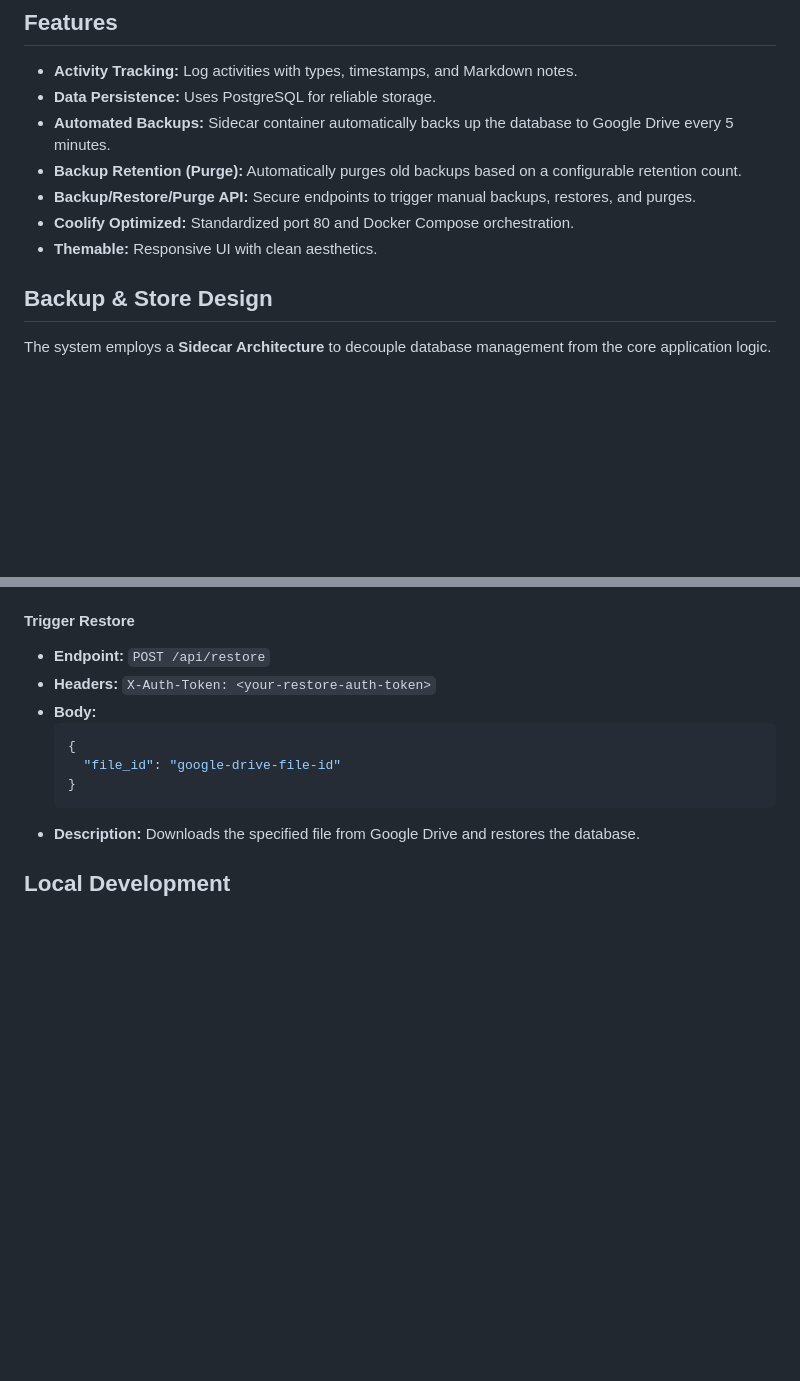
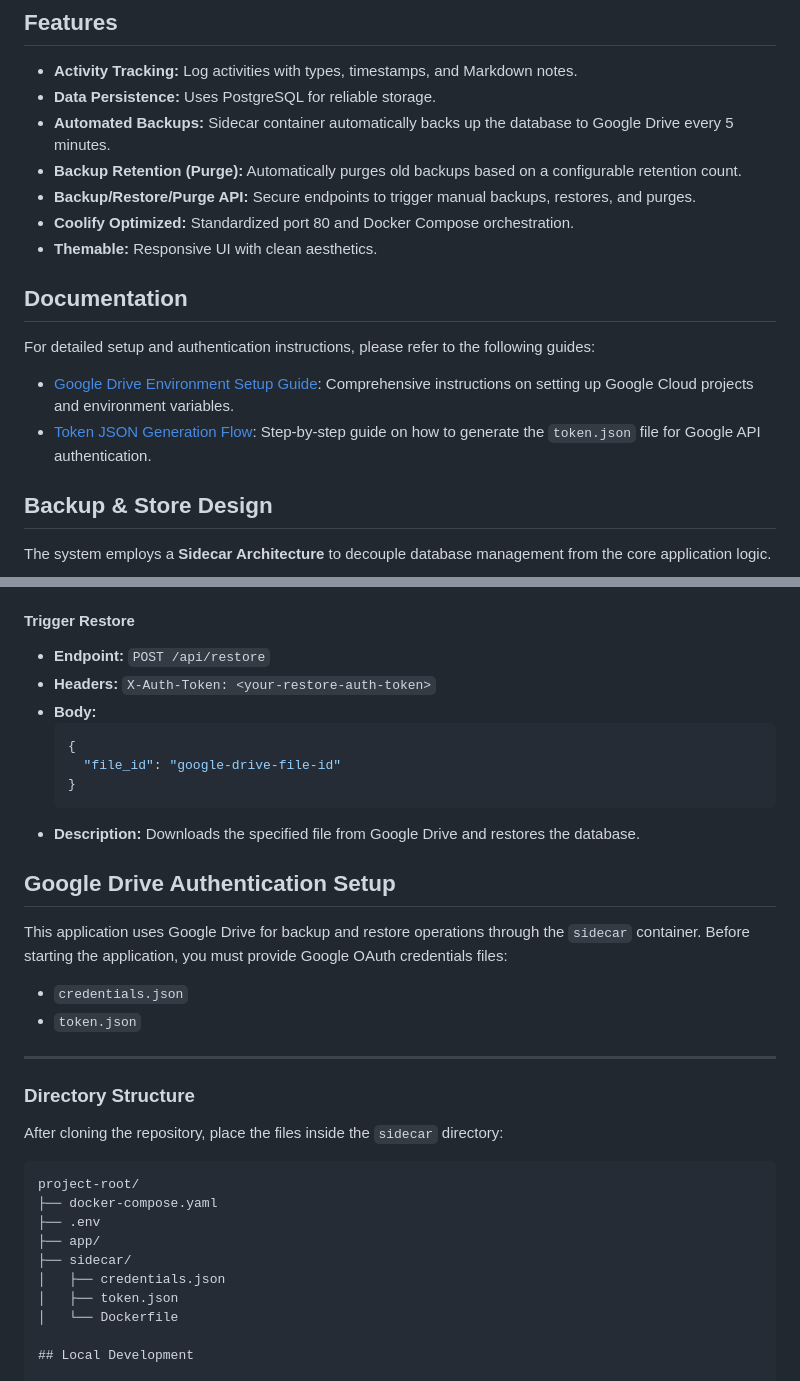
Before and after one commit to luizcarloskazuyukifukaya/stateful-app-with-external-db-for-vdecent, a Markdown page: README.md, 2 parts joined by grey strips. Rendered like a GitHub page; blank space fills up the shorter version.

Commit message:
Add links to setup and token generation guides in README.md

````diff
--- a/README.md
+++ b/README.md
@@ -11,6 +11,13 @@ A stateful activity logging application built with Node.js and PostgreSQL. Optim
 - **Backup/Restore/Purge API:** Secure endpoints to trigger manual backups, restores, and purges.
 - **Coolify Optimized:** Standardized port 80 and Docker Compose orchestration.
 - **Themable:** Responsive UI with clean aesthetics.
+
+## Documentation
+
+For detailed setup and authentication instructions, please refer to the following guides:
+
+- [Google Drive Environment Setup Guide](./google_drive_env_setup_guide.md): Comprehensive instructions on setting up Google Cloud projects and environment variables.
+- [Token JSON Generation Flow](./token_json_generation_flow.md): Step-by-step guide on how to generate the `token.json` file for Google API authentication.
 
 ## Backup & Store Design
 
@@ -80,6 +87,25 @@ The sidecar exposes an API on port `8000`:
   }
   ```
 - **Description:** Downloads the specified file from Google Drive and restores the database.
+
+## Google Drive Authentication Setup
+This application uses Google Drive for backup and restore operations through the `sidecar` container.
+Before starting the application, you must provide Google OAuth credentials files:
+- `credentials.json`
+- `token.json`
+---
+
+### Directory Structure
+After cloning the repository, place the files inside the `sidecar` directory:
+```text
+project-root/
+├── docker-compose.yaml
+├── .env
+├── app/
+├── sidecar/
+│   ├── credentials.json
+│   ├── token.json
+│   └── Dockerfile
 
 ## Local Development
 
````
